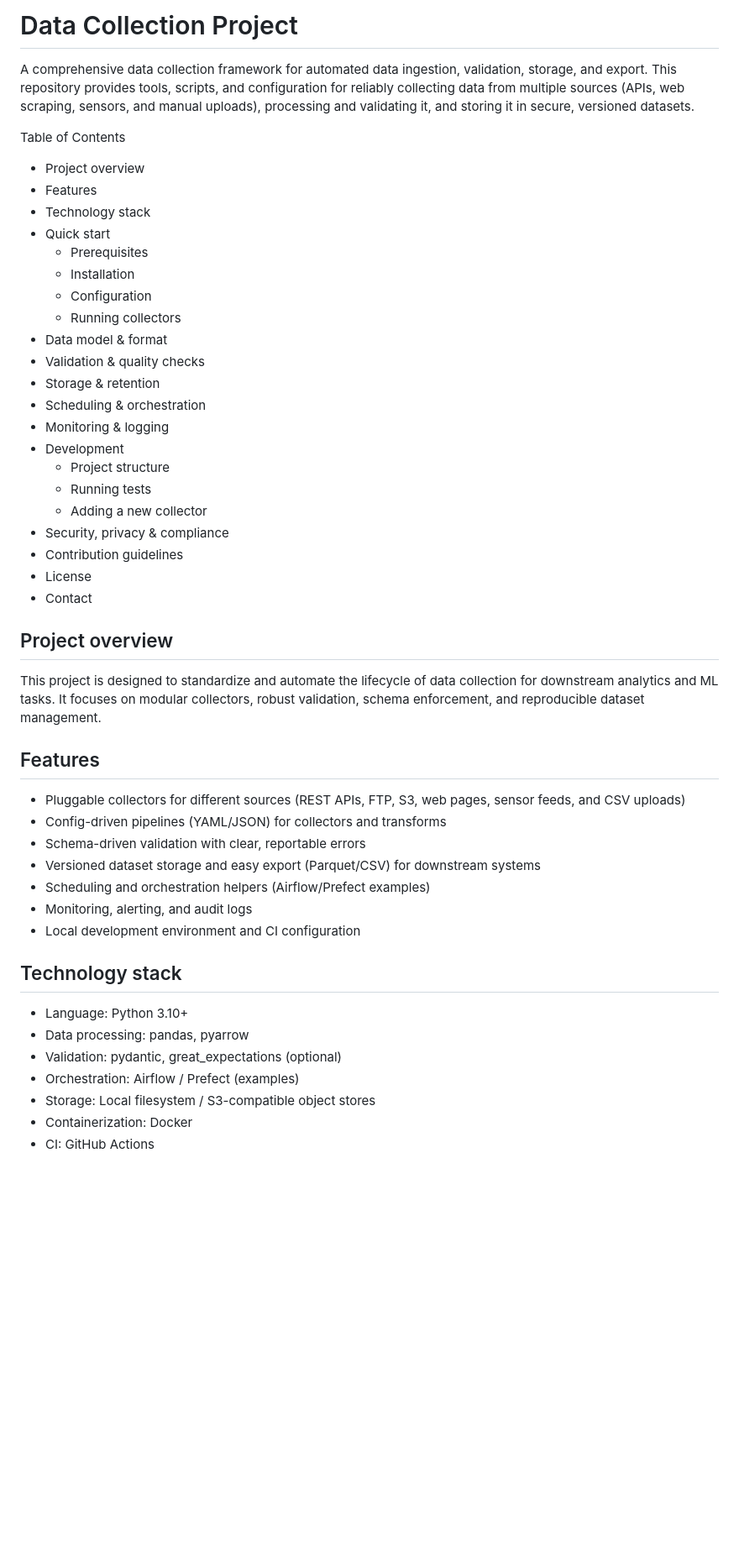
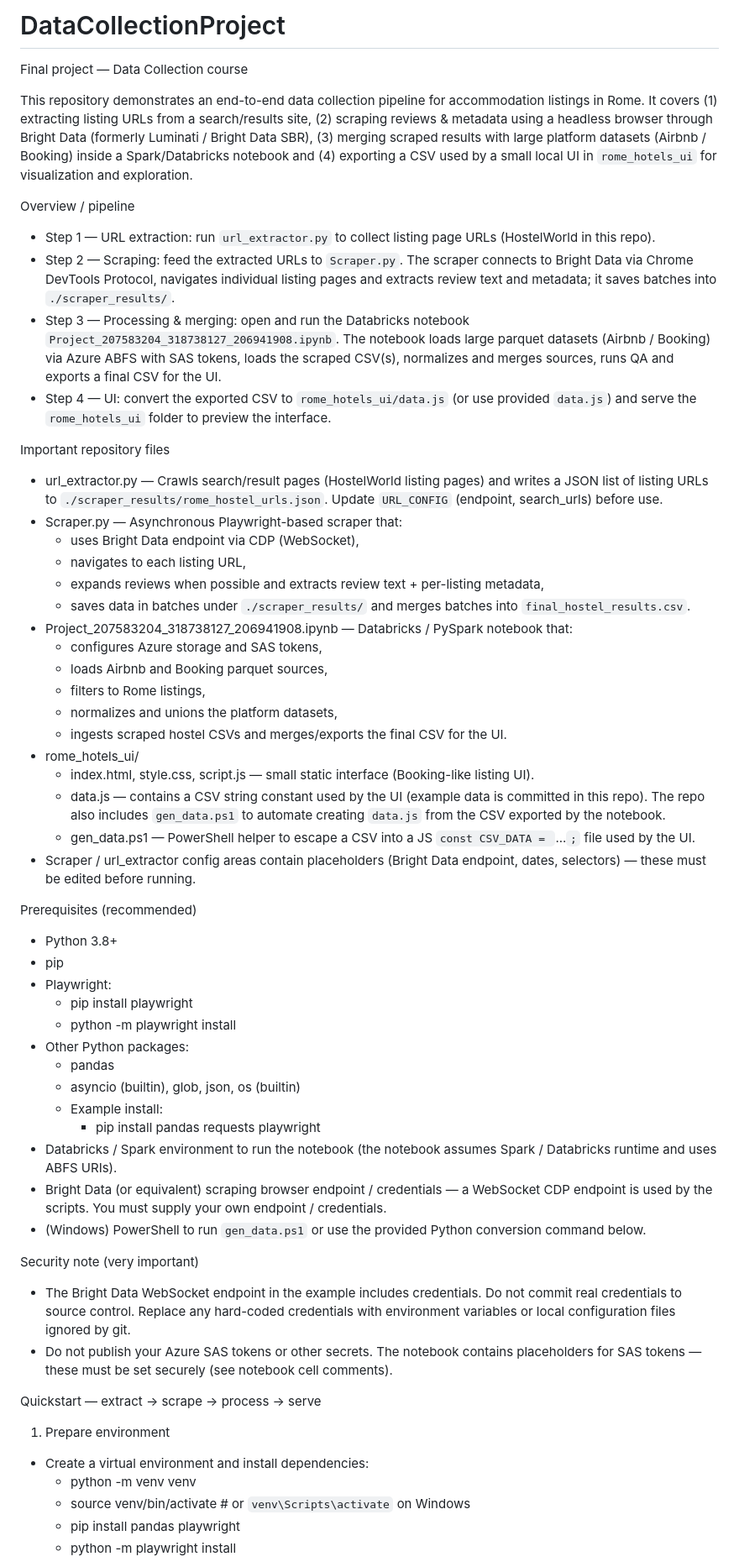
Before and after one commit to YuvalAlt1/DataCollectionProject, a Markdown page: README.md, the part around one of its changes. Shown at 84% size. GitHub-like rendering; blank space fills up the shorter version.

Commit message:
Refactor README for clarity and project details
Updated project name and improved README structure and content.

```diff
--- a/README.md
+++ b/README.md
@@ -1,51 +1,59 @@
-# Data Collection Project
+# DataCollectionProject
 
-A comprehensive data collection framework for automated data ingestion, validation, storage, and export. This repository provides tools, scripts, and configuration for reliably collecting data from multiple sources (APIs, web scraping, sensors, and manual uploads), processing and validating it, and storing it in secure, versioned datasets.
+Final project — Data Collection course
 
-Table of Contents
-- Project overview
-- Features
-- Technology stack
-- Quick start
-  - Prerequisites
-  - Installation
-  - Configuration
-  - Running collectors
-- Data model & format
-- Validation & quality checks
-- Storage & retention
-- Scheduling & orchestration
-- Monitoring & logging
-- Development
-  - Project structure
-  - Running tests
-  - Adding a new collector
-- Security, privacy & compliance
-- Contribution guidelines
-- License
-- Contact
+This repository demonstrates an end-to-end data collection pipeline for accommodation listings in Rome. It covers (1) extracting listing URLs from a search/results site, (2) scraping reviews & metadata using a headless browser through Bright Data (formerly Luminati / Bright Data SBR), (3) merging scraped results with large platform datasets (Airbnb / Booking) inside a Spark/Databricks notebook and (4) exporting a CSV used by a small local UI in `rome_hotels_ui` for visualization and exploration.
 
-## Project overview
+Overview / pipeline
+- Step 1 — URL extraction: run `url_extractor.py` to collect listing page URLs (HostelWorld in this repo).
+- Step 2 — Scraping: feed the extracted URLs to `Scraper.py`. The scraper connects to Bright Data via Chrome DevTools Protocol, navigates individual listing pages and extracts review text and metadata; it saves batches into `./scraper_results/`.
+- Step 3 — Processing & merging: open and run the Databricks notebook `Project_207583204_318738127_206941908.ipynb`. The notebook loads large parquet datasets (Airbnb / Booking) via Azure ABFS with SAS tokens, loads the scraped CSV(s), normalizes and merges sources, runs QA and exports a final CSV for the UI.
+- Step 4 — UI: convert the exported CSV to `rome_hotels_ui/data.js` (or use provided `data.js`) and serve the `rome_hotels_ui` folder to preview the interface.
 
-This project is designed to standardize and automate the lifecycle of data collection for downstream analytics and ML tasks. It focuses on modular collectors, robust validation, schema enforcement, and reproducible dataset management.
+Important repository files
+- url_extractor.py — Crawls search/result pages (HostelWorld listing pages) and writes a JSON list of listing URLs to `./scraper_results/rome_hostel_urls.json`. Update `URL_CONFIG` (endpoint, search_urls) before use.
+- Scraper.py — Asynchronous Playwright-based scraper that:
+  - uses Bright Data endpoint via CDP (WebSocket),
+  - navigates to each listing URL,
+  - expands reviews when possible and extracts review text + per-listing metadata,
+  - saves data in batches under `./scraper_results/` and merges batches into `final_hostel_results.csv`.
+- Project_207583204_318738127_206941908.ipynb — Databricks / PySpark notebook that:
+  - configures Azure storage and SAS tokens,
+  - loads Airbnb and Booking parquet sources,
+  - filters to Rome listings,
+  - normalizes and unions the platform datasets,
+  - ingests scraped hostel CSVs and merges/exports the final CSV for the UI.
+- rome_hotels_ui/
+  - index.html, style.css, script.js — small static interface (Booking-like listing UI).
+  - data.js — contains a CSV string constant used by the UI (example data is committed in this repo). The repo also includes `gen_data.ps1` to automate creating `data.js` from the CSV exported by the notebook.
+  - gen_data.ps1 — PowerShell helper to escape a CSV into a JS `const CSV_DATA = `...`;` file used by the UI.
+- Scraper / url_extractor config areas contain placeholders (Bright Data endpoint, dates, selectors) — these must be edited before running.
 
-## Features
+Prerequisites (recommended)
+- Python 3.8+
+- pip
+- Playwright:
+  - pip install playwright
+  - python -m playwright install
+- Other Python packages:
+  - pandas
+  - asyncio (builtin), glob, json, os (builtin)
+  - Example install:
+    - pip install pandas requests playwright
+- Databricks / Spark environment to run the notebook (the notebook assumes Spark / Databricks runtime and uses ABFS URIs).
+- Bright Data (or equivalent) scraping browser endpoint / credentials — a WebSocket CDP endpoint is used by the scripts. You must supply your own endpoint / credentials.
+- (Windows) PowerShell to run `gen_data.ps1` or use the provided Python conversion command below.
 
-- Pluggable collectors for different sources (REST APIs, FTP, S3, web pages, sensor feeds, and CSV uploads)
-- Config-driven pipelines (YAML/JSON) for collectors and transforms
-- Schema-driven validation with clear, reportable errors
-- Versioned dataset storage and easy export (Parquet/CSV) for downstream systems
-- Scheduling and orchestration helpers (Airflow/Prefect examples)
-- Monitoring, alerting, and audit logs
-- Local development environment and CI configuration
+Security note (very important)
+- The Bright Data WebSocket endpoint in the example includes credentials. Do not commit real credentials to source control. Replace any hard-coded credentials with environment variables or local configuration files ignored by git.
+- Do not publish your Azure SAS tokens or other secrets. The notebook contains placeholders for SAS tokens — these must be set securely (see notebook cell comments).
 
-## Technology stack
+Quickstart — extract -> scrape -> process -> serve
 
-- Language: Python 3.10+
-- Data processing: pandas, pyarrow
-- Validation: pydantic, great_expectations (optional)
-- Orchestration: Airflow / Prefect (examples)
-- Storage: Local filesystem / S3-compatible object stores
-- Containerization: Docker
-- CI: GitHub Actions
+1) Prepare environment
+- Create a virtual environment and install dependencies:
+  - python -m venv venv
+  - source venv/bin/activate  # or `venv\Scripts\activate` on Windows
+  - pip install pandas playwright
+  - python -m playwright install
 
```
Also changed, not shown: other parts of README.md (+55 -190 lines).
